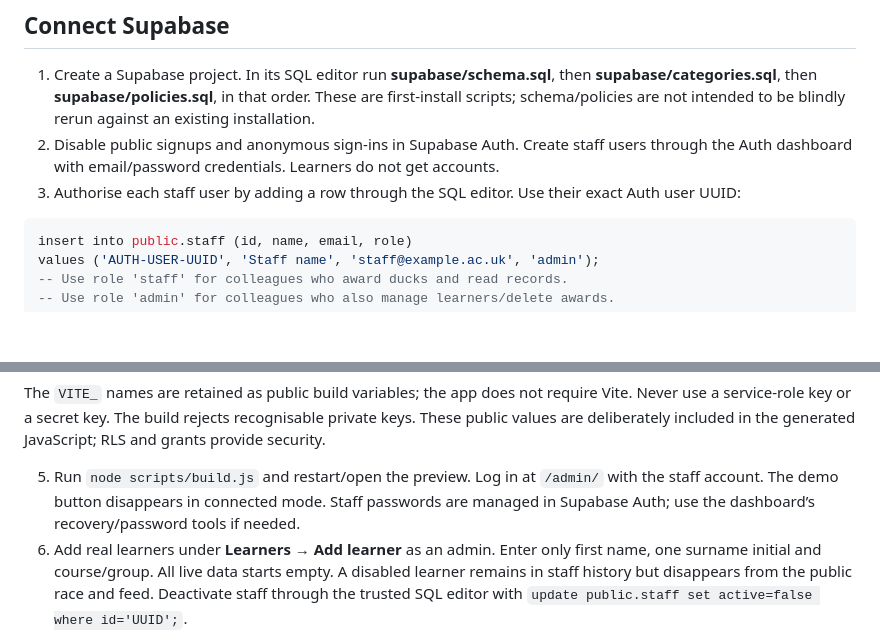
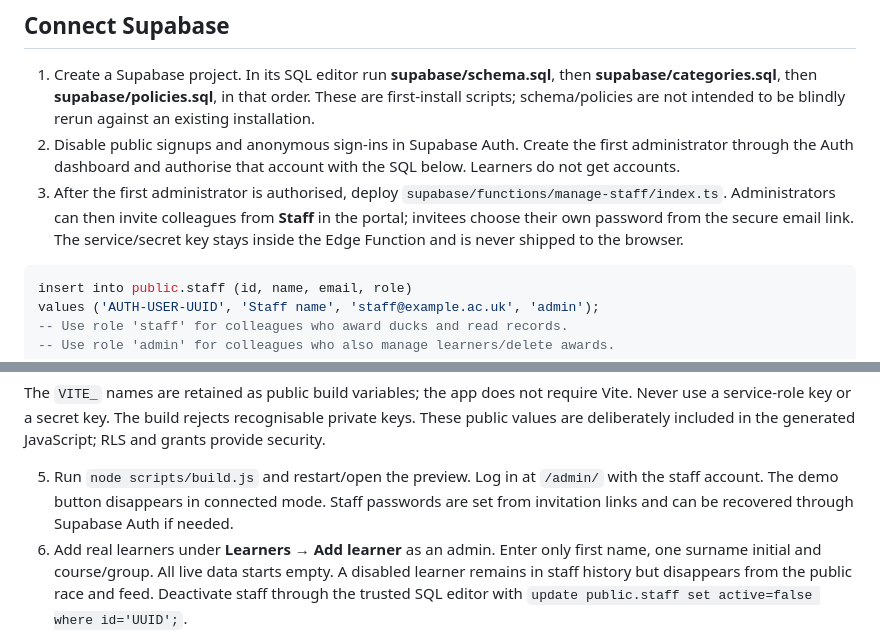
Before and after one commit to sean-p-clohessy/Duck-Race, a Markdown page: README.md, 2 parts joined by grey strips. Rendered like a GitHub page; blank space fills up the shorter version.

Commit message:
Document staff portal invitations

````diff
--- a/README.md
+++ b/README.md
@@ -22,8 +22,8 @@ Live mode is enabled only by supplying both Supabase values. A partial configura
 ## Connect Supabase
 
 1. Create a Supabase project. In its SQL editor run **supabase/schema.sql**, then **supabase/categories.sql**, then **supabase/policies.sql**, in that order. These are first-install scripts; schema/policies are not intended to be blindly rerun against an existing installation.
-2. Disable public signups and anonymous sign-ins in Supabase Auth. Create staff users through the Auth dashboard with email/password credentials. Learners do not get accounts.
-3. Authorise each staff user by adding a row through the SQL editor. Use their exact Auth user UUID:
+2. Disable public signups and anonymous sign-ins in Supabase Auth. Create the first administrator through the Auth dashboard and authorise that account with the SQL below. Learners do not get accounts.
+3. After the first administrator is authorised, deploy `supabase/functions/manage-staff/index.ts`. Administrators can then invite colleagues from **Staff** in the portal; invitees choose their own password from the secure email link. The service/secret key stays inside the Edge Function and is never shipped to the browser.
 
 ```sql
 insert into public.staff (id, name, email, role)
@@ -41,7 +41,7 @@ VITE_SUPABASE_ANON_KEY=YOUR-PUBLIC-KEY
 
 The `VITE_` names are retained as public build variables; the app does not require Vite. Never use a service-role key or a secret key. The build rejects recognisable private keys. These public values are deliberately included in the generated JavaScript; RLS and grants provide security.
 
-5. Run `node scripts/build.js` and restart/open the preview. Log in at `/admin/` with the staff account. The demo button disappears in connected mode. Staff passwords are managed in Supabase Auth; use the dashboard’s recovery/password tools if needed.
+5. Run `node scripts/build.js` and restart/open the preview. Log in at `/admin/` with the staff account. The demo button disappears in connected mode. Staff passwords are set from invitation links and can be recovered through Supabase Auth if needed.
 6. Add real learners under **Learners → Add learner** as an admin. Enter only first name, one surname initial and course/group. All live data starts empty. A disabled learner remains in staff history but disappears from the public race and feed. Deactivate staff through the trusted SQL editor with `update public.staff set active=false where id='UUID';`.
 
 ## Replace demo data with real learners
````
